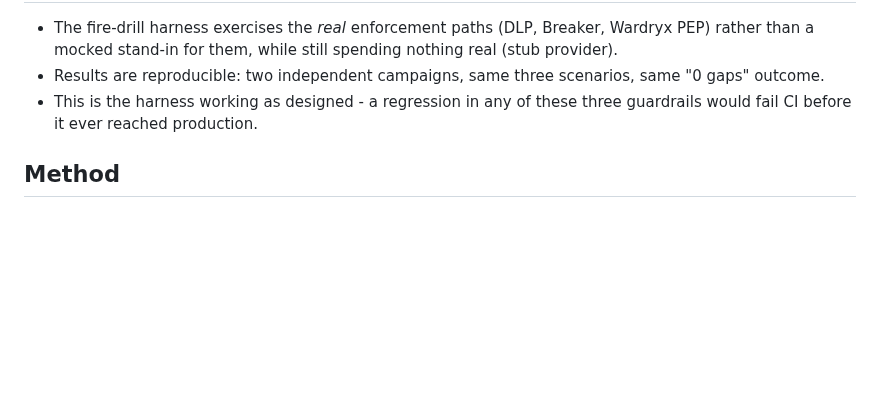
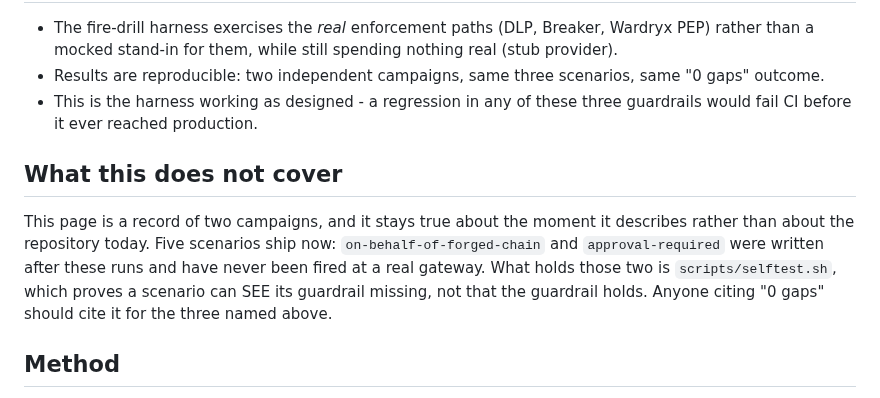
Before and after one commit to TAIPANBOX/mockryx, a Markdown page: VALIDATION.md, the part around the change. Rendered like a GitHub page; blank space fills up the shorter version.

```diff
--- a/VALIDATION.md
+++ b/VALIDATION.md
@@ -27,6 +27,14 @@ gateway itself.
 - This is the harness working as designed - a regression in any of these three guardrails would fail CI
   before it ever reached production.
 
+## What this does not cover
+
+This page is a record of two campaigns, and it stays true about the moment it describes rather than
+about the repository today. Five scenarios ship now: `on-behalf-of-forged-chain` and
+`approval-required` were written after these runs and have never been fired at a real gateway. What
+holds those two is `scripts/selftest.sh`, which proves a scenario can SEE its guardrail missing, not
+that the guardrail holds. Anyone citing "0 gaps" should cite it for the three named above.
+
 ## Method
 
 Disposable Hetzner VPS boxes (deleted after each run), Mockryx driving a real gateway configured with a
```
Also changed, not shown: README.md (+8 -4 lines), docs/scenarios.png, 1 other file.
